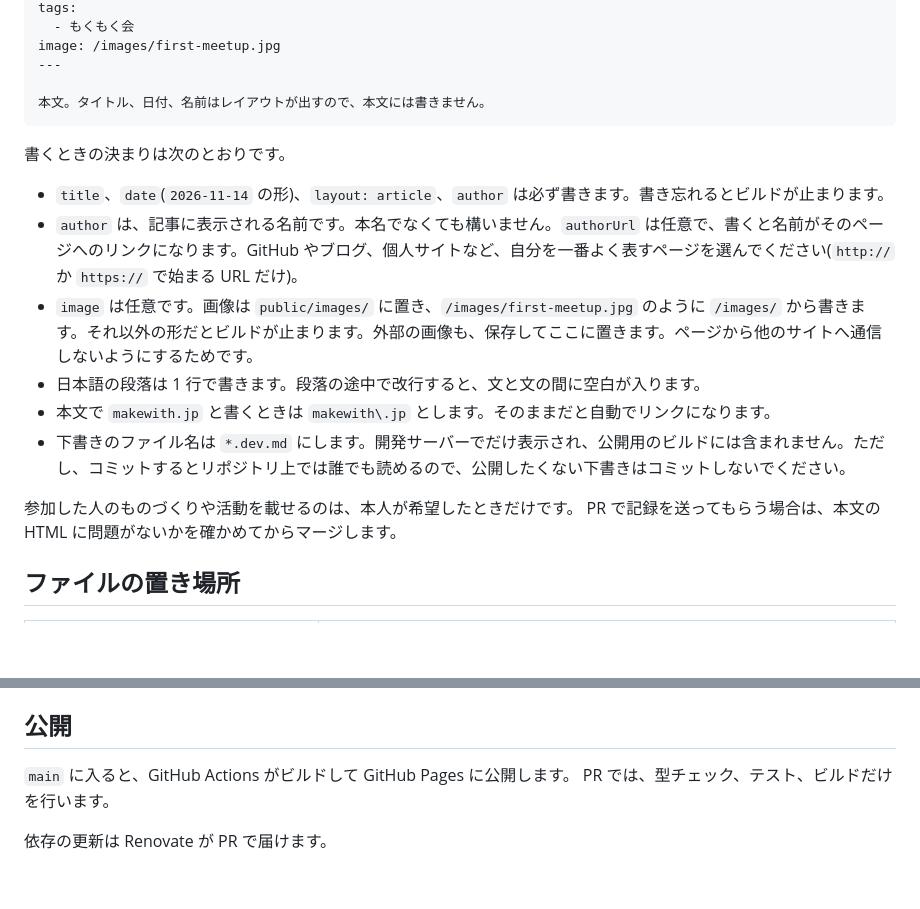
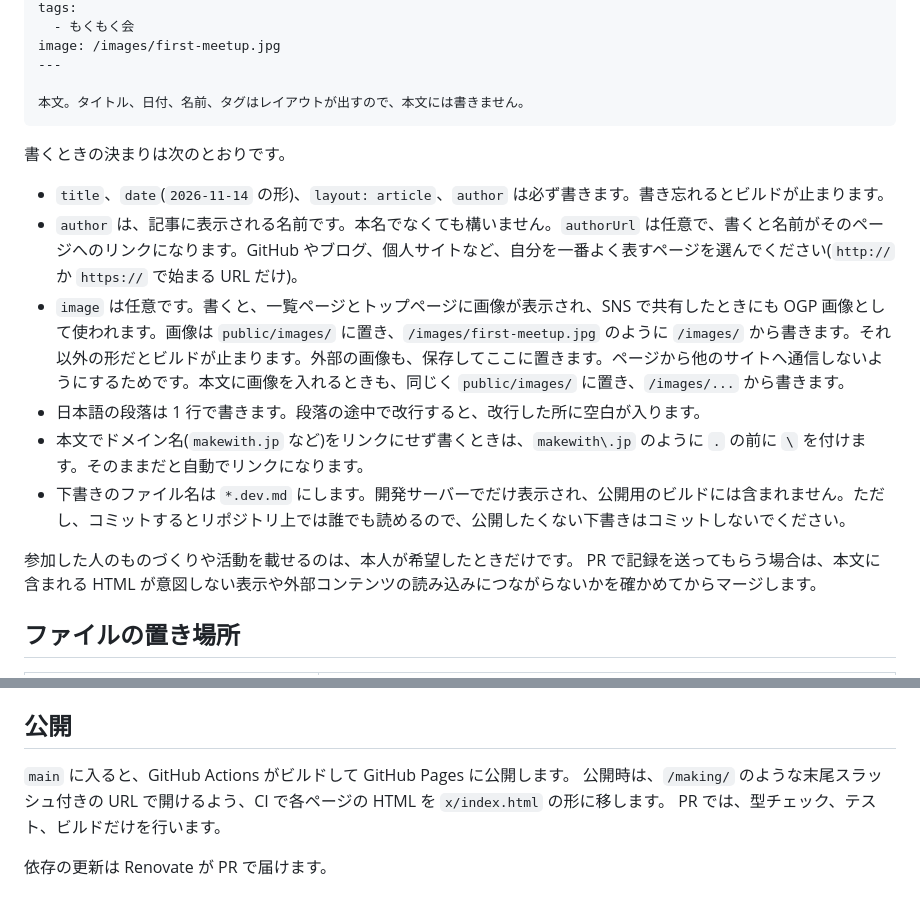
Before and after one commit to makewith/makewith.github.io, a Markdown page: README.md, 2 parts joined by grey strips. Drawn GitHub-style; blank space fills up the shorter version.

Commit message:
Clarify record rules and the published layout in README
The rules covered only makewith.jp and the frontmatter image, so other
domain names and body images were left unexplained, and the local build
output differed from the published URLs without saying why.

````diff
--- a/README.md
+++ b/README.md
@@ -56,20 +56,20 @@ tags:
 image: /images/first-meetup.jpg
 ---
 
-本文。タイトル、日付、名前はレイアウトが出すので、本文には書きません。
+本文。タイトル、日付、名前、タグはレイアウトが出すので、本文には書きません。
 ```
 
 書くときの決まりは次のとおりです。
 
 - `title`、`date`(`2026-11-14` の形)、`layout: article`、`author` は必ず書きます。書き忘れるとビルドが止まります。
 - `author` は、記事に表示される名前です。本名でなくても構いません。`authorUrl` は任意で、書くと名前がそのページへのリンクになります。GitHub やブログ、個人サイトなど、自分を一番よく表すページを選んでください(`http://` か `https://` で始まる URL だけ)。
-- `image` は任意です。画像は `public/images/` に置き、`/images/first-meetup.jpg` のように `/images/` から書きます。それ以外の形だとビルドが止まります。外部の画像も、保存してここに置きます。ページから他のサイトへ通信しないようにするためです。
-- 日本語の段落は 1 行で書きます。段落の途中で改行すると、文と文の間に空白が入ります。
-- 本文で `makewith.jp` と書くときは `makewith\.jp` とします。そのままだと自動でリンクになります。
+- `image` は任意です。書くと、一覧ページとトップページに画像が表示され、SNS で共有したときにも OGP 画像として使われます。画像は `public/images/` に置き、`/images/first-meetup.jpg` のように `/images/` から書きます。それ以外の形だとビルドが止まります。外部の画像も、保存してここに置きます。ページから他のサイトへ通信しないようにするためです。本文に画像を入れるときも、同じく `public/images/` に置き、`/images/...` から書きます。
+- 日本語の段落は 1 行で書きます。段落の途中で改行すると、改行した所に空白が入ります。
+- 本文でドメイン名(`makewith.jp` など)をリンクにせず書くときは、`makewith\.jp` のように `.` の前に `\` を付けます。そのままだと自動でリンクになります。
 - 下書きのファイル名は `*.dev.md` にします。開発サーバーでだけ表示され、公開用のビルドには含まれません。ただし、コミットするとリポジトリ上では誰でも読めるので、公開したくない下書きはコミットしないでください。
 
 参加した人のものづくりや活動を載せるのは、本人が希望したときだけです。
-PR で記録を送ってもらう場合は、本文の HTML に問題がないかを確かめてからマージします。
+PR で記録を送ってもらう場合は、本文に含まれる HTML が意図しない表示や外部コンテンツの読み込みにつながらないかを確かめてからマージします。
 
 ## ファイルの置き場所
 
@@ -88,6 +88,7 @@ PR で記録を送ってもらう場合は、本文の HTML に問題がない
 ## 公開
 
 `main` に入ると、GitHub Actions がビルドして GitHub Pages に公開します。
+公開時は、`/making/` のような末尾スラッシュ付きの URL で開けるよう、CI で各ページの HTML を `x/index.html` の形に移します。
 PR では、型チェック、テスト、ビルドだけを行います。
 
 依存の更新は Renovate が PR で届けます。
````
